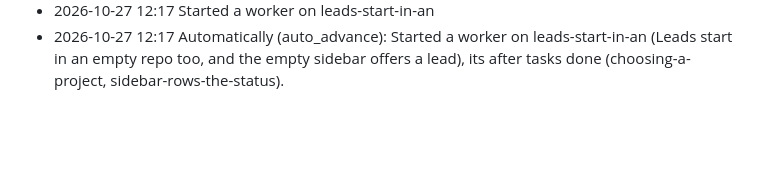
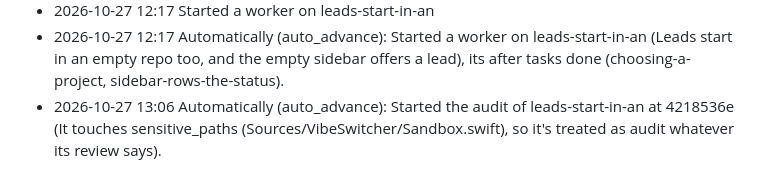
Before and after one commit to acastellana/vibeswitcher, a Markdown page: docs/lead/progress.md, the part around the change. GitHub-like rendering; blank space fills up the shorter version.

Commit message:
Lead: decisions and progress
The project lead's docs/lead/decisions.md, docs/lead/progress.md, docs/lead/incidents.md and docs/lead/decisions-archive.md, committed by VibeSwitcher for the lead (its tool server); nothing else is in this commit.

```diff
--- a/docs/lead/progress.md
+++ b/docs/lead/progress.md
@@ -1512,3 +1512,4 @@
 - 2026-10-27 12:17 Automatically (auto_advance): Cleaned up choosing-a-project (freed 1.3 GB of build output and temporary folders). It stays done.
 - 2026-10-27 12:17 Started a worker on leads-start-in-an
 - 2026-10-27 12:17 Automatically (auto_advance): Started a worker on leads-start-in-an (Leads start in an empty repo too, and the empty sidebar offers a lead), its after tasks done (choosing-a-project, sidebar-rows-the-status).
+- 2026-10-27 13:06 Automatically (auto_advance): Started the audit of leads-start-in-an at 4218536e (It touches sensitive_paths (Sources/VibeSwitcher/Sandbox.swift), so it's treated as audit whatever its review says).
```
